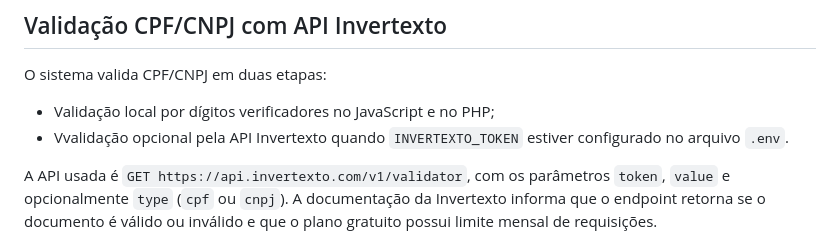
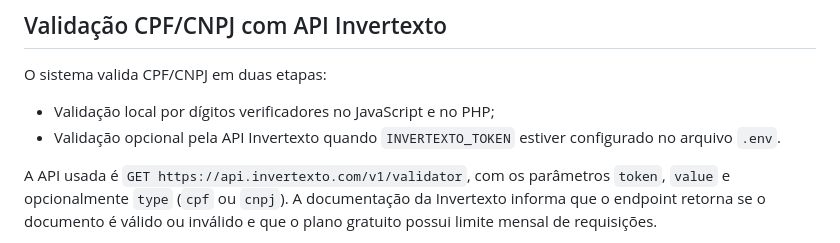
Before and after one commit to ana-manea/projeto-avaliativo, a Markdown page: README.md, the part around one of its changes. Drawn GitHub-style.

Commit message:
ajuste no readme

```diff
--- a/README.md
+++ b/README.md
@@ -41,7 +41,7 @@ A interface continua em **HTML, CSS e JavaScript puro**. O PHP fica concentrado
 O sistema valida CPF/CNPJ em duas etapas:
 
 - Validação local por dígitos verificadores no JavaScript e no PHP;
-- Vvalidação opcional pela API Invertexto quando `INVERTEXTO_TOKEN` estiver configurado no arquivo `.env`.
+- Validação opcional pela API Invertexto quando `INVERTEXTO_TOKEN` estiver configurado no arquivo `.env`.
 
 A API usada é `GET https://api.invertexto.com/v1/validator`, com os parâmetros `token`, `value` e opcionalmente `type` (`cpf` ou `cnpj`). A documentação da Invertexto informa que o endpoint retorna se o documento é válido ou inválido e que o plano gratuito possui limite mensal de requisições.
 
```
Also changed, not shown: other parts of README.md (+5 -1 lines).
